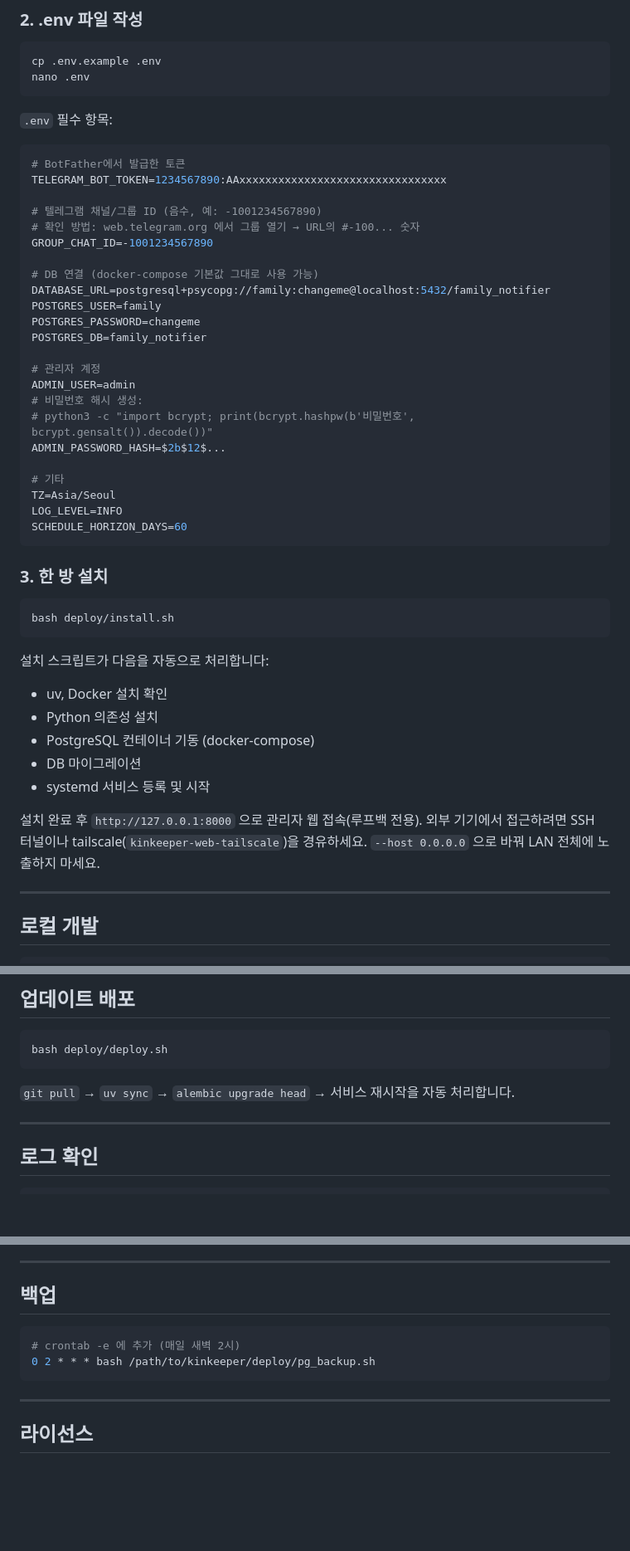
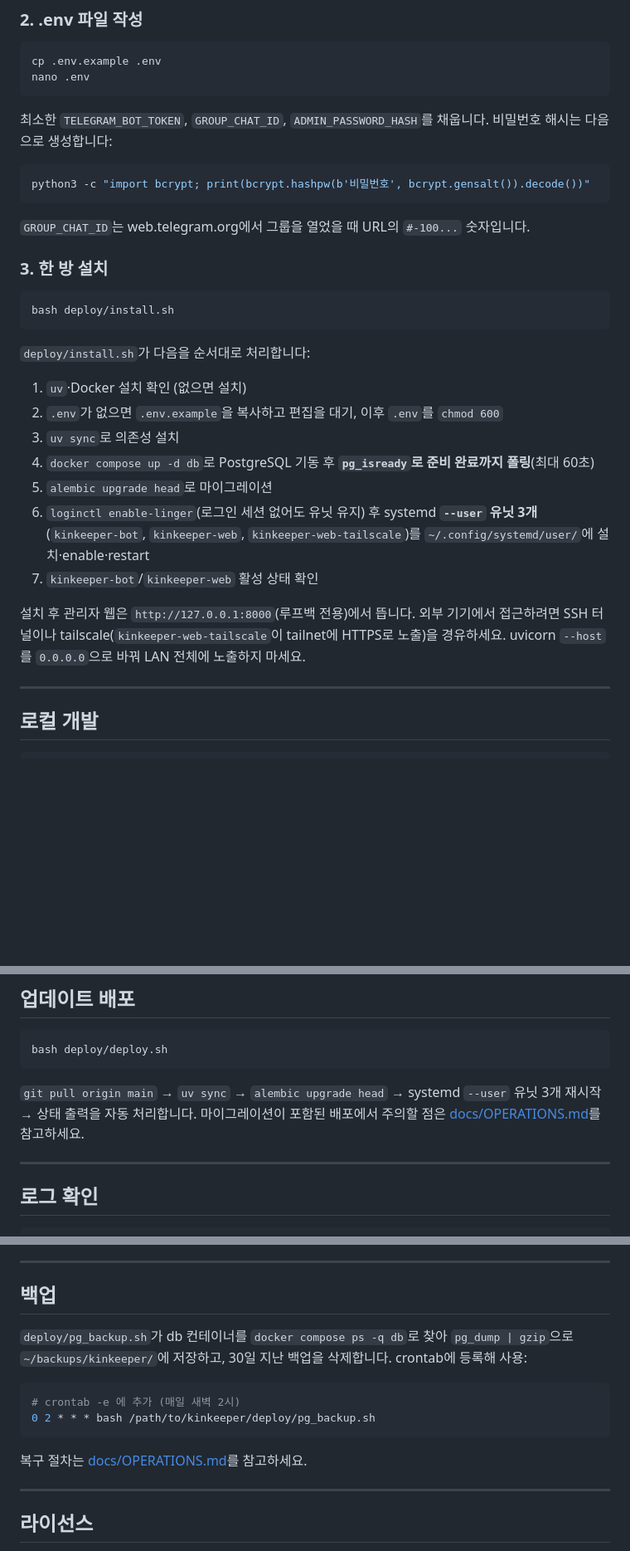
Before and after one commit to kimtaegyu1223/kinkeeper, a Markdown page: README.md, 3 parts joined by grey strips. Shown at 83% size. Drawn GitHub-style; blank space fills up the shorter version.

````diff
--- a/README.md
+++ b/README.md
@@ -90,33 +141,14 @@ cp .env.example .env
 nano .env
 ```
 
-`.env` 필수 항목:
+최소한 `TELEGRAM_BOT_TOKEN`, `GROUP_CHAT_ID`, `ADMIN_PASSWORD_HASH`를 채웁니다.
+비밀번호 해시는 다음으로 생성합니다:
 
-```ini
-# BotFather에서 발급한 토큰
-TELEGRAM_BOT_TOKEN=1234567890:AAxxxxxxxxxxxxxxxxxxxxxxxxxxxxxxxx
+```bash
+python3 -c "import bcrypt; print(bcrypt.hashpw(b'비밀번호', bcrypt.gensalt()).decode())"
+```
 
-# 텔레그램 채널/그룹 ID (음수, 예: -1001234567890)
-# 확인 방법: web.telegram.org 에서 그룹 열기 → URL의 #-100... 숫자
-GROUP_CHAT_ID=-1001234567890
-
-# DB 연결 (docker-compose 기본값 그대로 사용 가능)
-DATABASE_URL=postgresql+psycopg://family:changeme@localhost:5432/family_notifier
-POSTGRES_USER=family
-POSTGRES_PASSWORD=changeme
-POSTGRES_DB=family_notifier
-
-# 관리자 계정
-ADMIN_USER=admin
-# 비밀번호 해시 생성:
-# python3 -c "import bcrypt; print(bcrypt.hashpw(b'비밀번호', bcrypt.gensalt()).decode())"
-ADMIN_PASSWORD_HASH=$2b$12$...
-
-# 기타
-TZ=Asia/Seoul
-LOG_LEVEL=INFO
-SCHEDULE_HORIZON_DAYS=60
-```
+`GROUP_CHAT_ID`는 web.telegram.org에서 그룹을 열었을 때 URL의 `#-100...` 숫자입니다.
 
 ### 3. 한 방 설치
 
@@ -124,14 +156,21 @@ SCHEDULE_HORIZON_DAYS=60
 bash deploy/install.sh
 ```
 
-설치 스크립트가 다음을 자동으로 처리합니다:
-- uv, Docker 설치 확인
-- Python 의존성 설치
-- PostgreSQL 컨테이너 기동 (docker-compose)
-- DB 마이그레이션
-- systemd 서비스 등록 및 시작
+`deploy/install.sh`가 다음을 순서대로 처리합니다:
 
-설치 완료 후 `http://127.0.0.1:8000` 으로 관리자 웹 접속(루프백 전용). 외부 기기에서 접근하려면 SSH 터널이나 tailscale(`kinkeeper-web-tailscale`)을 경유하세요. `--host 0.0.0.0` 으로 바꿔 LAN 전체에 노출하지 마세요.
+1. `uv`·Docker 설치 확인 (없으면 설치)
+2. `.env`가 없으면 `.env.example`을 복사하고 편집을 대기, 이후 `.env`를 `chmod 600`
+3. `uv sync`로 의존성 설치
+4. `docker compose up -d db`로 PostgreSQL 기동 후 **`pg_isready`로 준비 완료까지 폴링**(최대 60초)
+5. `alembic upgrade head`로 마이그레이션
+6. `loginctl enable-linger`(로그인 세션 없어도 유닛 유지) 후 systemd **`--user` 유닛 3개**
+   (`kinkeeper-bot`, `kinkeeper-web`, `kinkeeper-web-tailscale`)를 `~/.config/systemd/user/`에
+   설치·enable·restart
+7. `kinkeeper-bot`/`kinkeeper-web` 활성 상태 확인
+
+설치 후 관리자 웹은 `http://127.0.0.1:8000`(루프백 전용)에서 뜹니다. 외부 기기에서
+접근하려면 SSH 터널이나 tailscale(`kinkeeper-web-tailscale`이 tailnet에 HTTPS로 노출)을
+경유하세요. uvicorn `--host`를 `0.0.0.0`으로 바꿔 LAN 전체에 노출하지 마세요.
 
 ---
 
@@ -164,7 +203,9 @@ uv run uvicorn web.main:app --host 127.0.0.1 --port 8000 --reload
 bash deploy/deploy.sh
 ```
 
-`git pull` → `uv sync` → `alembic upgrade head` → 서비스 재시작을 자동 처리합니다.
+`git pull origin main` → `uv sync` → `alembic upgrade head` → systemd `--user` 유닛 3개
+재시작 → 상태 출력을 자동 처리합니다. 마이그레이션이 포함된 배포에서 주의할 점은
+[docs/OPERATIONS.md](docs/OPERATIONS.md#배포-절차)를 참고하세요.
 
 ---
 
@@ -249,12 +299,17 @@ testcontainers로 실제 PostgreSQL을 띄워 테스트합니다 (Docker 필요)
 ---
 
 ## 백업
+
+`deploy/pg_backup.sh`가 db 컨테이너를 `docker compose ps -q db`로 찾아 `pg_dump | gzip`으로
+`~/backups/kinkeeper/`에 저장하고, 30일 지난 백업을 삭제합니다. crontab에 등록해 사용:
 
 ```bash
 # crontab -e 에 추가 (매일 새벽 2시)
 0 2 * * * bash /path/to/kinkeeper/deploy/pg_backup.sh
 ```
 
+복구 절차는 [docs/OPERATIONS.md](docs/OPERATIONS.md#백업복구)를 참고하세요.
+
 ---
 
 ## 라이선스
````
Also changed, not shown: other parts of README.md (+99 -39 lines).
